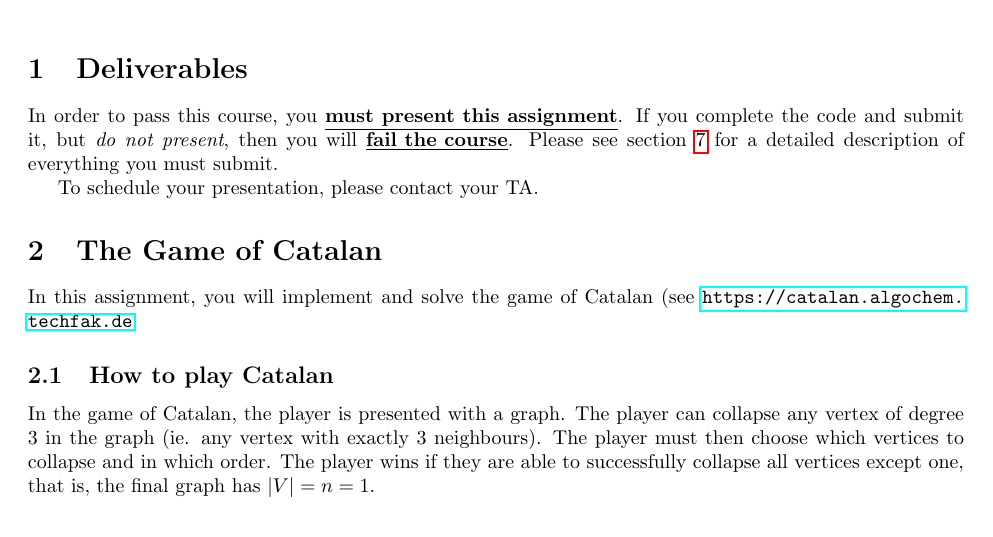
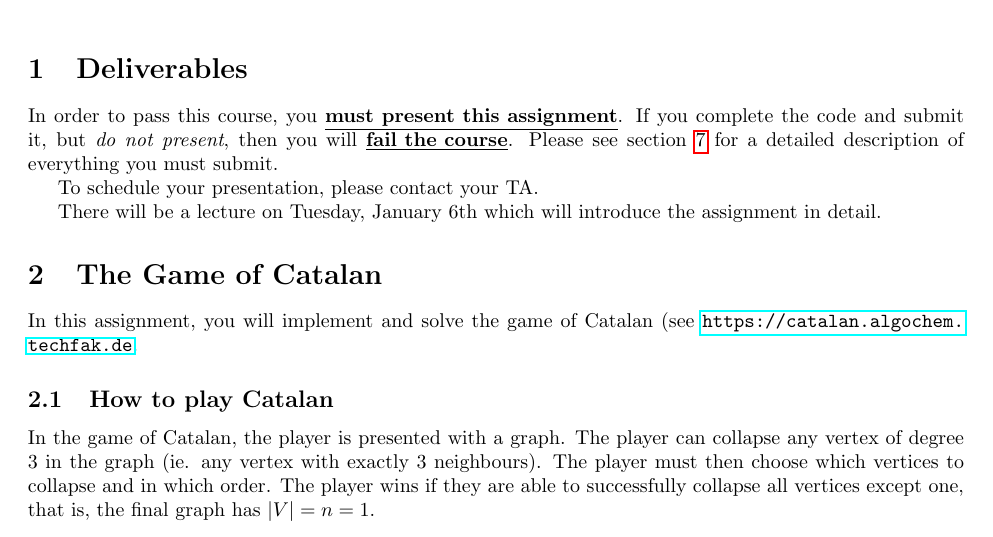
Before and after one commit to addie43110/catalan-description, a LaTeX document (main.tex): part of page 1 of 9, cut so that both start at the same text. Compiled offline with pdfLaTeX.

Commit message:
updated pdf

```diff
--- a/main.tex
+++ b/main.tex
@@ -36,6 +36,8 @@
 In order to pass this course, you \underline{\textbf{must present this assignment}}. If you complete the code and submit it, but \textit{do not present}, then you will \underline{\textbf{fail the course}}. Please see section \ref{sec:submission} for a detailed description of everything you must submit.
 
 To schedule your presentation, please contact your TA.
+
+There will be a lecture on Tuesday, January 6th which will introduce the assignment in detail.
 
 
 \section{The Game of Catalan}
```
Also changed, not shown: main.pdf.
